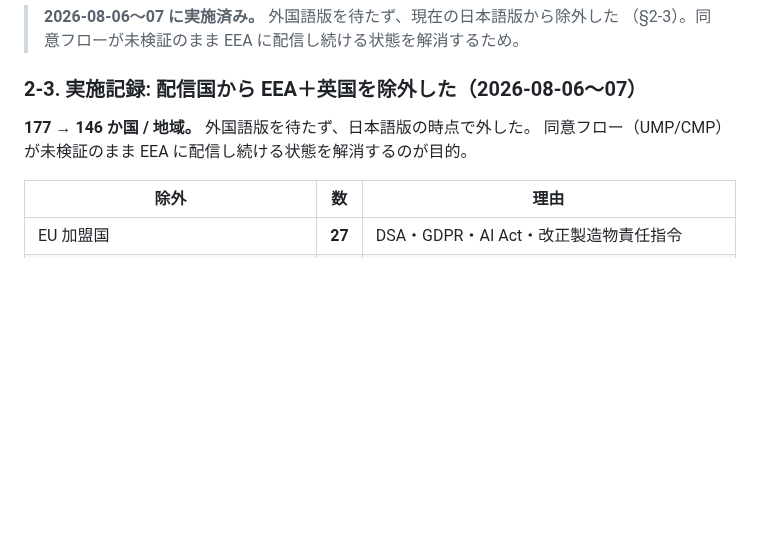
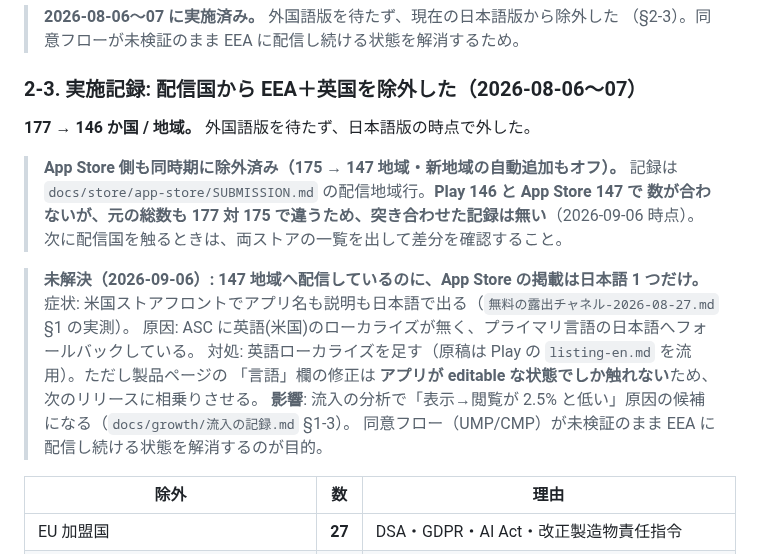
Before and after one commit to keisato848/daidoko, a Markdown page: docs/海外展開の検討.md, the part around the change. GitHub-like rendering; blank space fills up the shorter version.

Commit message:
docs(growth): 147 地域配信なのに App Store の掲載が日本語だけ、を流入の未解決要因として記録する
症状: 米国ストアフロントでアプリ名・説明が日本語のまま（2026-08-27 実測）。
原因: ASC に英語(米国)ローカライズが無くプライマリ言語へフォールバック。
対処: 英語ローカライズを次リリースに相乗り（言語欄は editable 時のみ変更可）。
影響: iOS の「表示 1,700 → 閲覧 42（2.5%）」の分母に日本以外が混ざる可能性があり、
検索語・スクショより先に確認すべき候補。ASC の地域別で切り分ける。

あわせて Play 146 / App Store 147 の数が突き合わされていない点を海外展開の検討に明記した。

Co-Authored-By: Claude Opus 5 <noreply@anthropic.com>
Claude-Session: https://claude.ai/code/session_01Rt5Hc4XqnsH8Akpyv1qSyc

```diff
--- a/docs/海外展開の検討.md
+++ b/docs/海外展開の検討.md
@@ -55,7 +55,19 @@
 ### 2-3. 実施記録: 配信国から EEA＋英国を除外した（2026-08-06〜07）
 
 **177 → 146 か国 / 地域。** 外国語版を待たず、日本語版の時点で外した。
-同意フロー（UMP/CMP）が未検証のまま EEA に配信し続ける状態を解消するのが目的。
+
+> **App Store 側も同時期に除外済み（175 → 147 地域・新地域の自動追加もオフ）。**
+> 記録は `docs/store/app-store/SUBMISSION.md` の配信地域行。**Play 146 と App Store 147 で
+> 数が合わないが、元の総数も 177 対 175 で違うため、突き合わせた記録は無い**（2026-09-06 時点）。
+> 次に配信国を触るときは、両ストアの一覧を出して差分を確認すること。
+
+> **未解決（2026-09-06）: 147 地域へ配信しているのに、App Store の掲載は日本語 1 つだけ。**
+> 症状: 米国ストアフロントでアプリ名も説明も日本語で出る（`無料の露出チャネル-2026-08-27.md` §1 の実測）。
+> 原因: ASC に英語(米国)のローカライズが無く、プライマリ言語の日本語へフォールバックしている。
+> 対処: 英語ローカライズを足す（原稿は Play の `listing-en.md` を流用）。ただし製品ページの
+> 「言語」欄の修正は **アプリが editable な状態でしか触れない**ため、次のリリースに相乗りさせる。
+> **影響**: 流入の分析で「表示→閲覧が 2.5% と低い」原因の候補になる（`docs/growth/流入の記録.md` §1-3）。
+> 同意フロー（UMP/CMP）が未検証のまま EEA に配信し続ける状態を解消するのが目的。
 
 | 除外                                                       | 数     | 理由                                                                           |
 | ---------------------------------------------------------- | ------ | ------------------------------------------------------------------------------ |
```
Also changed, not shown: docs/growth/流入の記録.md (+7 -0 lines).
